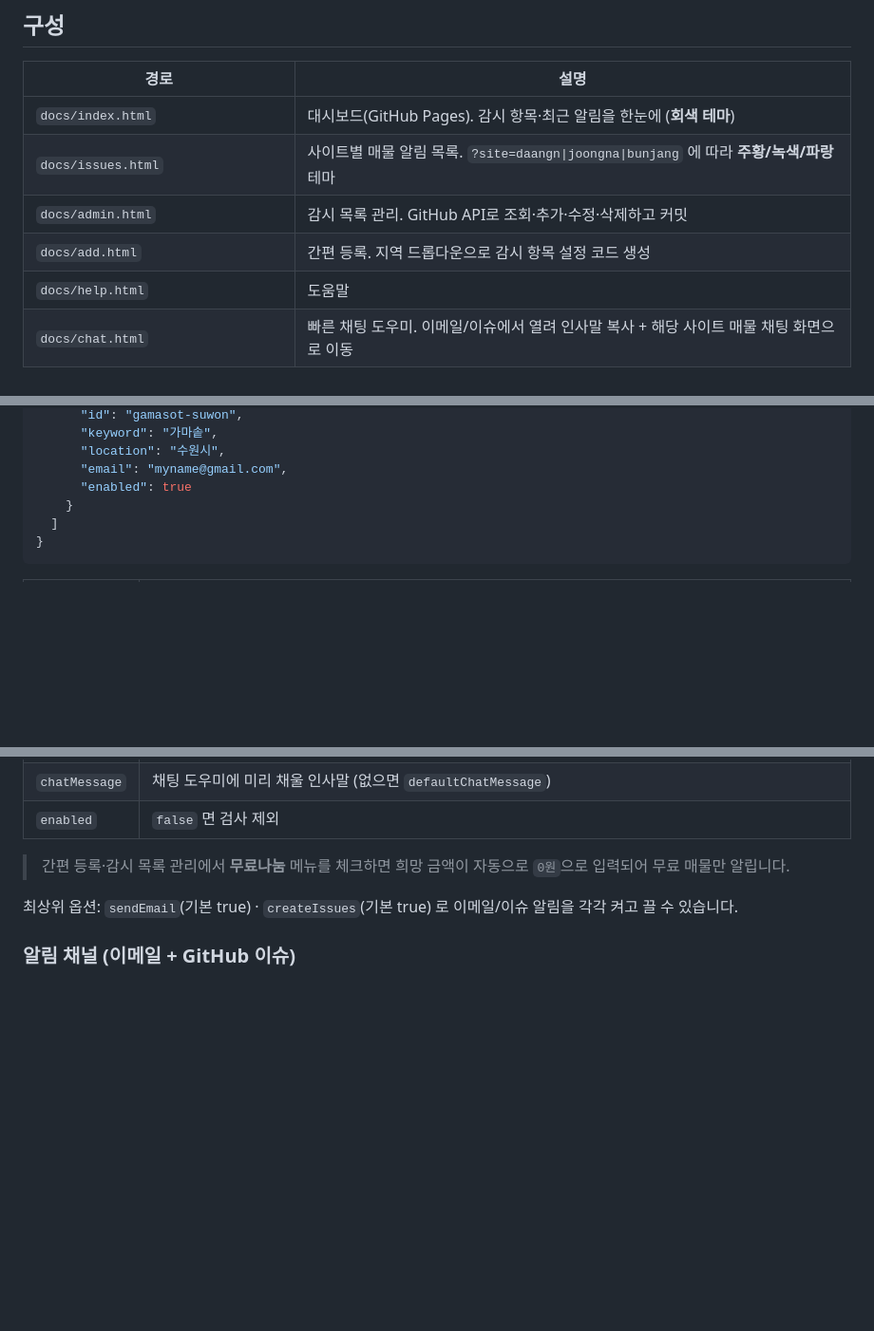
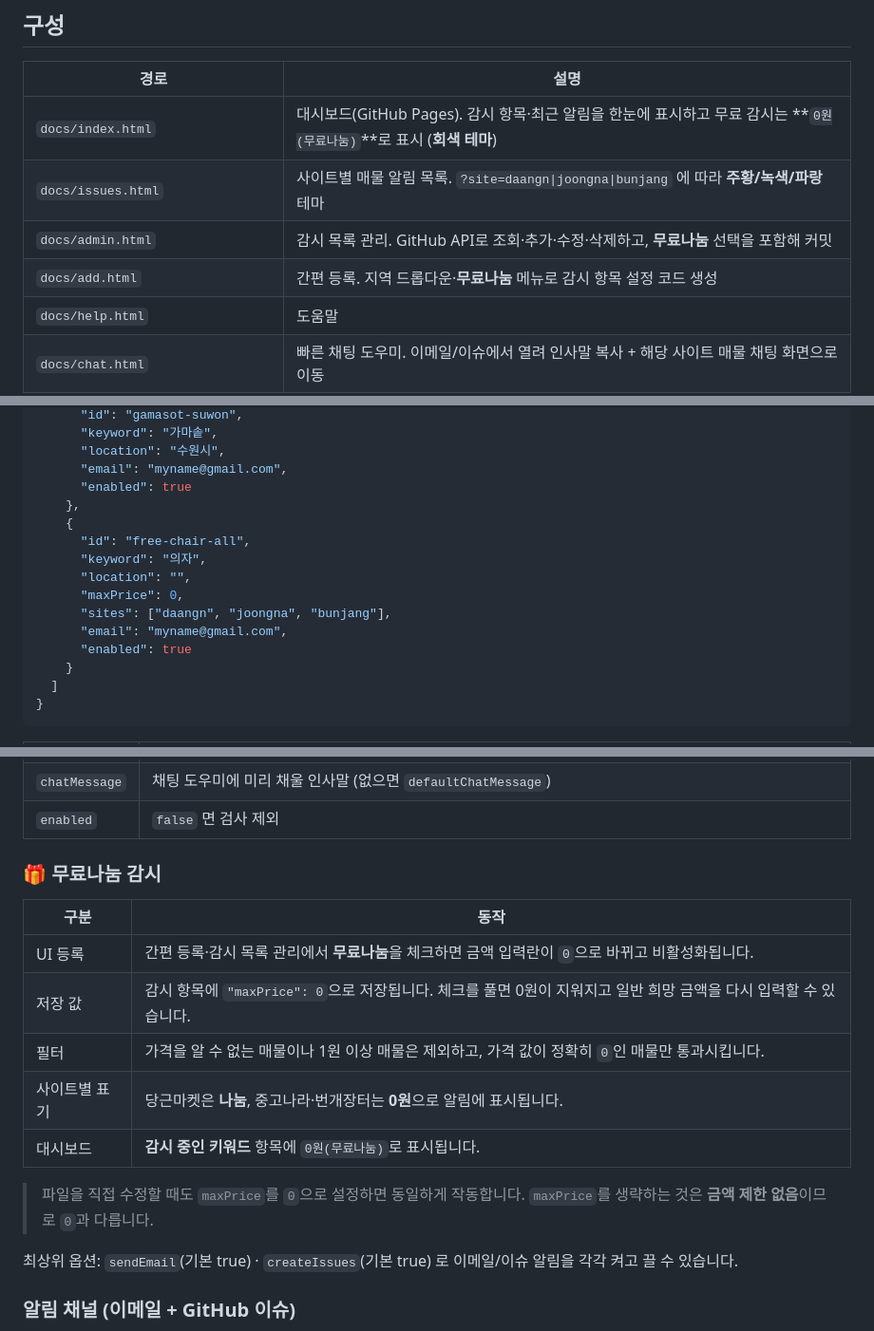
Before and after one commit to leemgs/carrot-market, a Markdown page: README.md, 3 parts joined by grey strips. Shown at 95% size. Drawn GitHub-style; blank space fills up the shorter version.

Commit message:
docs: 무료나눔 최신 동작 반영

```diff
--- a/README.md
+++ b/README.md
@@ -161,10 +164,10 @@ flowchart TD
 
 | 경로 | 설명 |
 | --- | --- |
-| `docs/index.html` | 대시보드(GitHub Pages). 감시 항목·최근 알림을 한눈에 (**회색 테마**) |
+| `docs/index.html` | 대시보드(GitHub Pages). 감시 항목·최근 알림을 한눈에 표시하고 무료 감시는 **`0원(무료나눔)`**로 표시 (**회색 테마**) |
 | `docs/issues.html` | 사이트별 매물 알림 목록. `?site=daangn\|joongna\|bunjang` 에 따라 **주황/녹색/파랑** 테마 |
-| `docs/admin.html` | 감시 목록 관리. GitHub API로 조회·추가·수정·삭제하고 커밋 |
-| `docs/add.html` | 간편 등록. 지역 드롭다운으로 감시 항목 설정 코드 생성 |
+| `docs/admin.html` | 감시 목록 관리. GitHub API로 조회·추가·수정·삭제하고, **무료나눔** 선택을 포함해 커밋 |
+| `docs/add.html` | 간편 등록. 지역 드롭다운·**무료나눔** 메뉴로 감시 항목 설정 코드 생성 |
 | `docs/help.html` | 도움말 |
 | `docs/chat.html` | 빠른 채팅 도우미. 이메일/이슈에서 열려 인사말 복사 + 해당 사이트 매물 채팅 화면으로 이동 |
 | `docs/assets/` | 공용 네비게이션(`nav.js`)·테마(`theme.js`)·GitHub 데이터(`gh-data.js`)·페이지 스크립트·스타일 |
@@ -228,6 +231,15 @@ flowchart TD
       "location": "수원시",
       "email": "myname@gmail.com",
       "enabled": true
+    },
+    {
+      "id": "free-chair-all",
+      "keyword": "의자",
+      "location": "",
+      "maxPrice": 0,
+      "sites": ["daangn", "joongna", "bunjang"],
+      "email": "myname@gmail.com",
+      "enabled": true
     }
   ]
 }
@@ -243,7 +255,18 @@ flowchart TD
 | `chatMessage` | 채팅 도우미에 미리 채울 인사말 (없으면 `defaultChatMessage`) |
 | `enabled` | `false` 면 검사 제외 |
 
-> 간편 등록·감시 목록 관리에서 **무료나눔** 메뉴를 체크하면 희망 금액이 자동으로 `0원`으로 입력되어 무료 매물만 알립니다.
+### 🎁 무료나눔 감시
+
+| 구분 | 동작 |
+| --- | --- |
+| UI 등록 | 간편 등록·감시 목록 관리에서 **무료나눔**을 체크하면 금액 입력란이 `0`으로 바뀌고 비활성화됩니다. |
+| 저장 값 | 감시 항목에 `"maxPrice": 0`으로 저장됩니다. 체크를 풀면 0원이 지워지고 일반 희망 금액을 다시 입력할 수 있습니다. |
+| 필터 | 가격을 알 수 없는 매물이나 1원 이상 매물은 제외하고, 가격 값이 정확히 `0`인 매물만 통과시킵니다. |
+| 사이트별 표기 | 당근마켓은 **나눔**, 중고나라·번개장터는 **0원**으로 알림에 표시됩니다. |
+| 대시보드 | **감시 중인 키워드** 항목에 `0원(무료나눔)`로 표시됩니다. |
+
+> 파일을 직접 수정할 때도 `maxPrice`를 `0`으로 설정하면 동일하게 작동합니다. `maxPrice`를
+> 생략하는 것은 **금액 제한 없음**이므로 `0`과 다릅니다.
 
 최상위 옵션: `sendEmail`(기본 true) · `createIssues`(기본 true) 로
 이메일/이슈 알림을 각각 켜고 끌 수 있습니다.
```
Also changed, not shown: other parts of README.md (+9 -3 lines).
